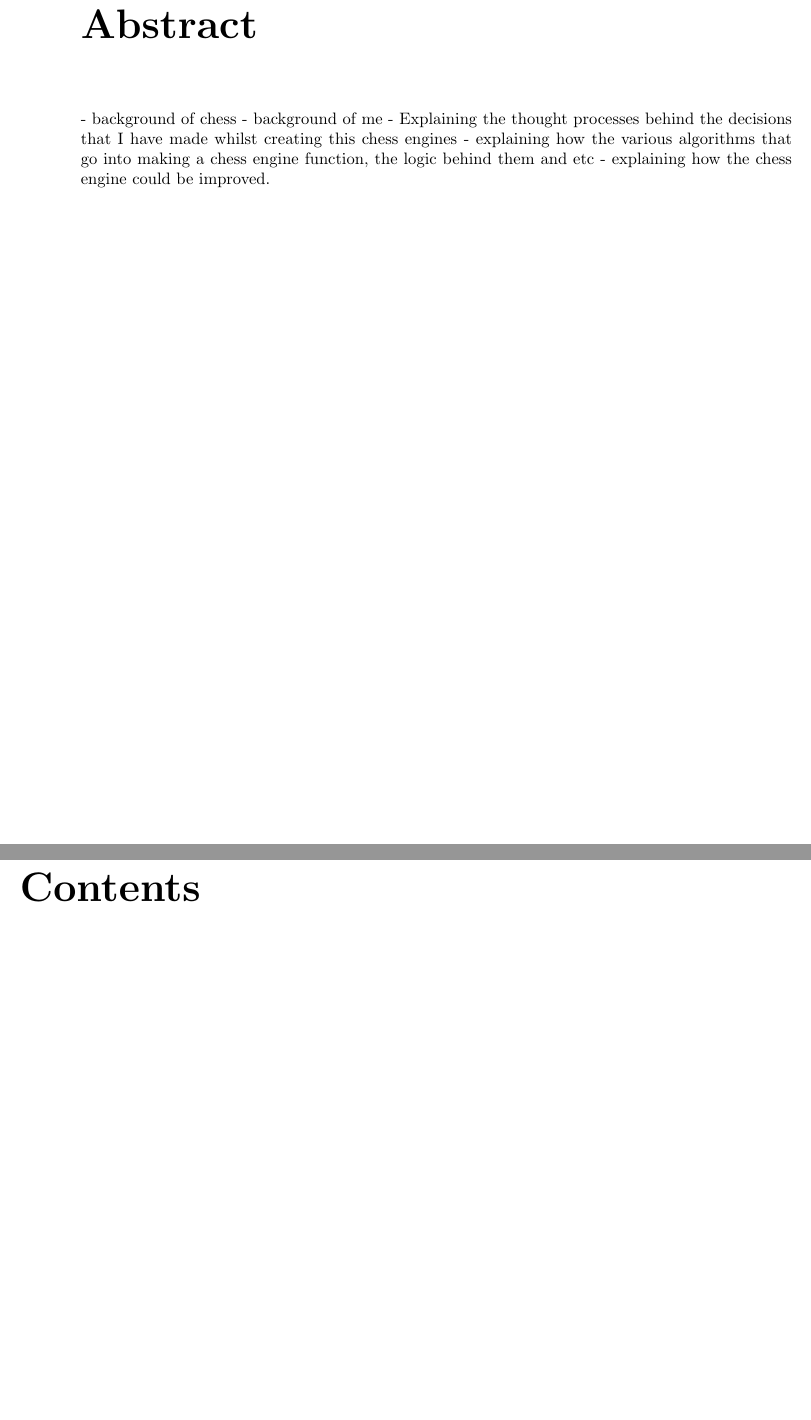
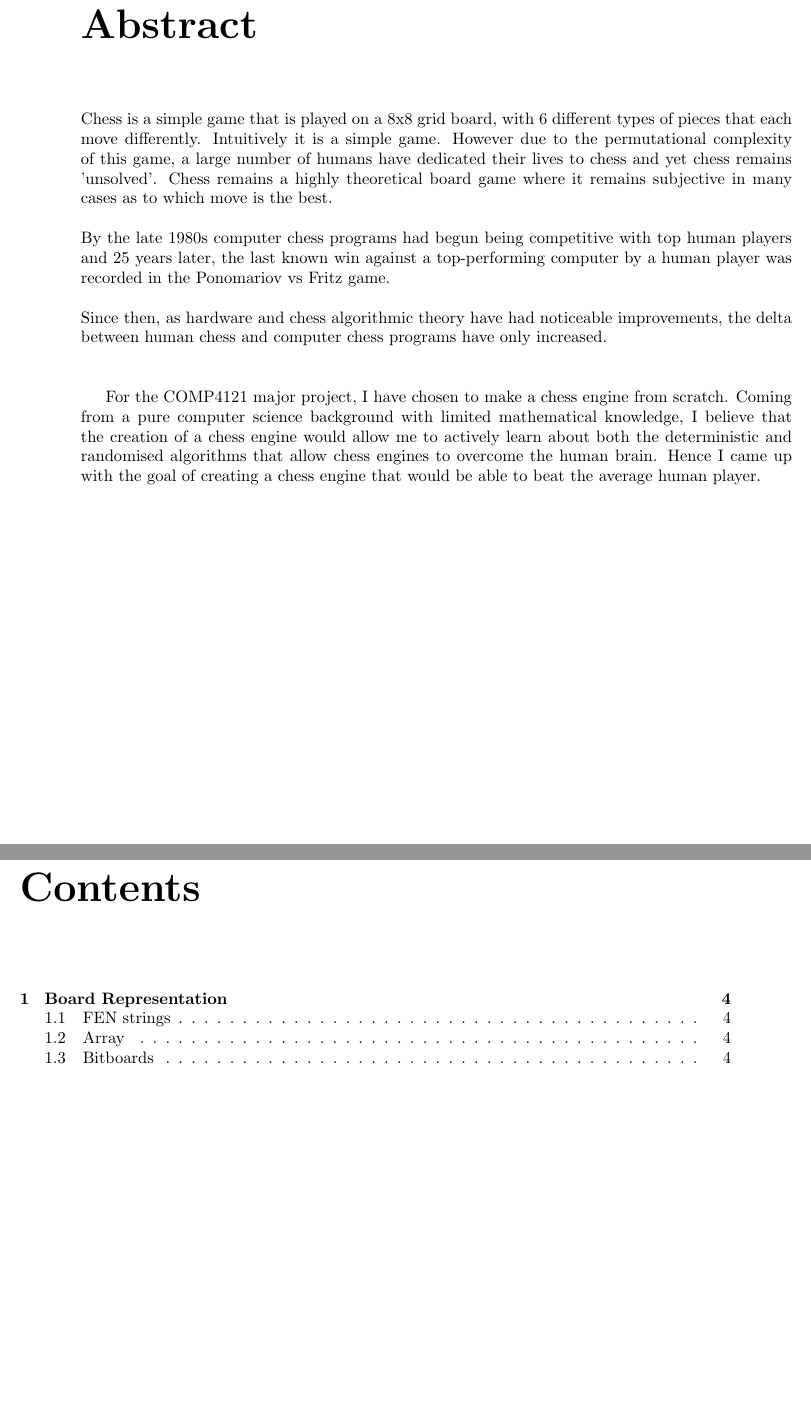
Before and after one commit to SKLV287465/chess_engine, a LaTeX document (journal/journal.tex): two parts of pages 2 and 3 of 3 before the commit and two parts of pages 2 and 3 of 4 after it, joined at a grey line, cut so that both start at the same text, the shorter picture padded with empty space. Compiled offline with pdfLaTeX.

Commit message:
abstract

```diff
--- a/journal/journal.tex
+++ b/journal/journal.tex
@@ -13,11 +14,14 @@
 \maketitle
 \chapter*{Abstract}
 
-- background of chess
-- background of me
-- Explaining the thought processes behind the decisions that I have made whilst creating this chess engines
-- explaining how the various algorithms that go into making a chess engine function, the logic behind them and etc
-- explaining how the chess engine could be improved.
+Chess is a simple game that is played on a 8x8 grid board, with 6 different types of pieces that each move differently. Intuitively it is a simple game. However due to the permutational complexity of this game, a large number of humans have dedicated their lives to chess and yet chess remains 'unsolved'. Chess remains a highly theoretical board game where it remains subjective in many cases as to which move is the best.
+\\\\
+By the late 1980s computer chess programs had begun being competitive with top human players and 25 years later, the last known win against a top-performing computer by a human player was recorded in the Ponomariov vs Fritz game.
+\\\\
+Since then, as hardware and chess algorithmic theory have had noticeable improvements, the delta between human chess and computer chess programs have only increased.
+\\\\
+
+For the COMP4121 major project, I have chosen to make a chess engine from scratch. Coming from a pure computer science background with limited mathematical knowledge, I believe that the creation of a chess engine would allow me to actively learn about both the deterministic and randomised algorithms that allow chess engines to overcome the human brain. Hence I came up with the goal of creating a chess engine that would be able to beat the average human player.
 
 \tableofcontents
 \include{ch1-board_representation}
```
Also changed, not shown: journal/ch1-board_representation.tex (+4 -0 lines), journal/journal.tex (11 more changed lines), 1 other file.
